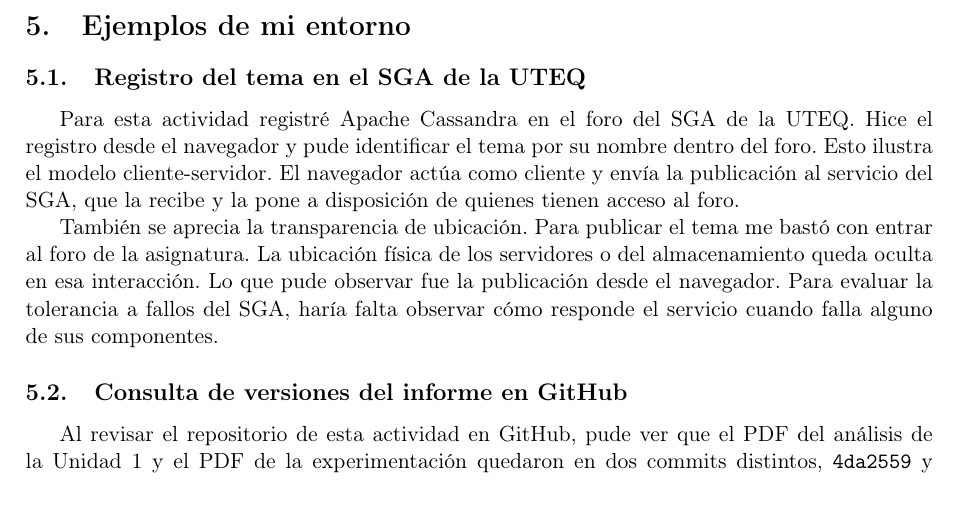
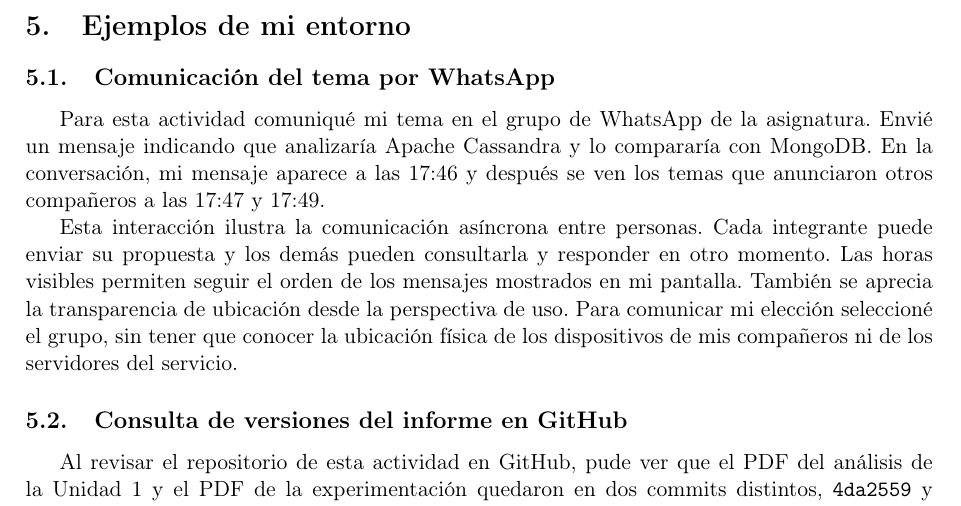
Before and after one commit to Melanir/isr701-ta-ind-01, a LaTeX document (docs/melanie-munoz/informe.tex): part of page 7 of 8, cut so that both start at the same text. Compiled offline with pdfLaTeX.

```diff
--- a/docs/melanie-munoz/informe.tex
+++ b/docs/melanie-munoz/informe.tex
@@ -179,10 +179,10 @@
 
 \section{Ejemplos de mi entorno}
 
-\subsection{Registro del tema en el SGA de la UTEQ}
-Para esta actividad registré Apache Cassandra en el foro del SGA de la UTEQ. Hice el registro desde el navegador y pude identificar el tema por su nombre dentro del foro. Esto ilustra el modelo cliente-servidor. El navegador actúa como cliente y envía la publicación al servicio del SGA, que la recibe y la pone a disposición de quienes tienen acceso al foro.
+\subsection{Comunicación del tema por WhatsApp}
+Para esta actividad comuniqué mi tema en el grupo de WhatsApp de la asignatura. Envié un mensaje indicando que analizaría Apache Cassandra y lo compararía con MongoDB. En la conversación, mi mensaje aparece a las 17:46 y después se ven los temas que anunciaron otros compañeros a las 17:47 y 17:49.
 
-También se aprecia la transparencia de ubicación. Para publicar el tema me bastó con entrar al foro de la asignatura. La ubicación física de los servidores o del almacenamiento queda oculta en esa interacción. Lo que pude observar fue la publicación desde el navegador. Para evaluar la tolerancia a fallos del SGA, haría falta observar cómo responde el servicio cuando falla alguno de sus componentes.
+Esta interacción ilustra la comunicación asíncrona entre personas. Cada integrante puede enviar su propuesta y los demás pueden consultarla y responder en otro momento. Las horas visibles permiten seguir el orden de los mensajes mostrados en mi pantalla. También se aprecia la transparencia de ubicación desde la perspectiva de uso. Para comunicar mi elección seleccioné el grupo, sin tener que conocer la ubicación física de los dispositivos de mis compañeros ni de los servidores del servicio.
 
 \subsection{Consulta de versiones del informe en GitHub}
 Al revisar el repositorio de esta actividad en GitHub, pude ver que el PDF del análisis de la Unidad~1 y el PDF de la experimentación quedaron en dos commits distintos, \texttt{4da2559} y \texttt{e601a2a}. El historial me permite identificar en qué versión se agregó cada PDF y consultar la versión del archivo que corresponde a ese commit.
```
Also changed, not shown: docs/melanie-munoz/TA-IND-01-ejemplos-entorno.pdf.
